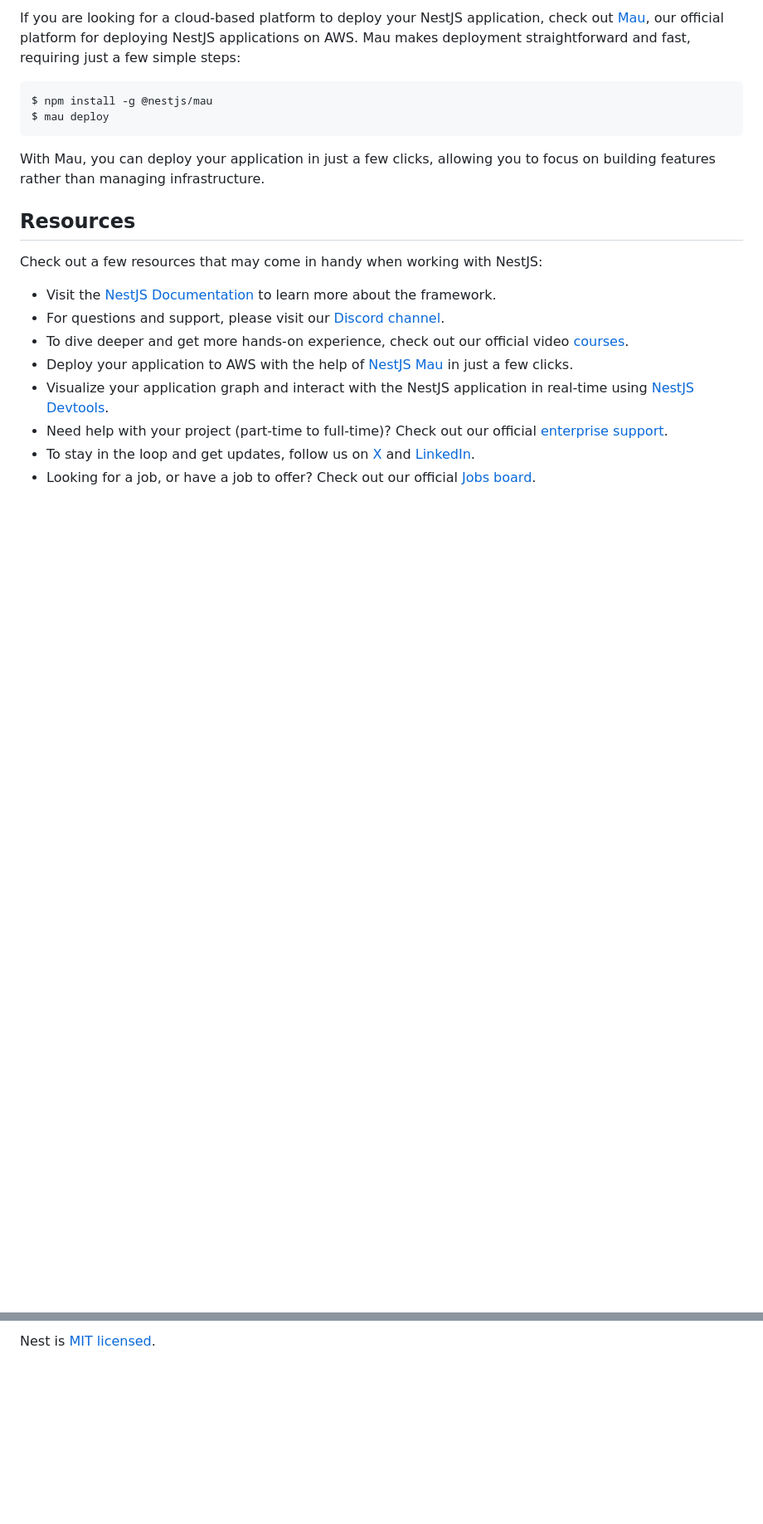
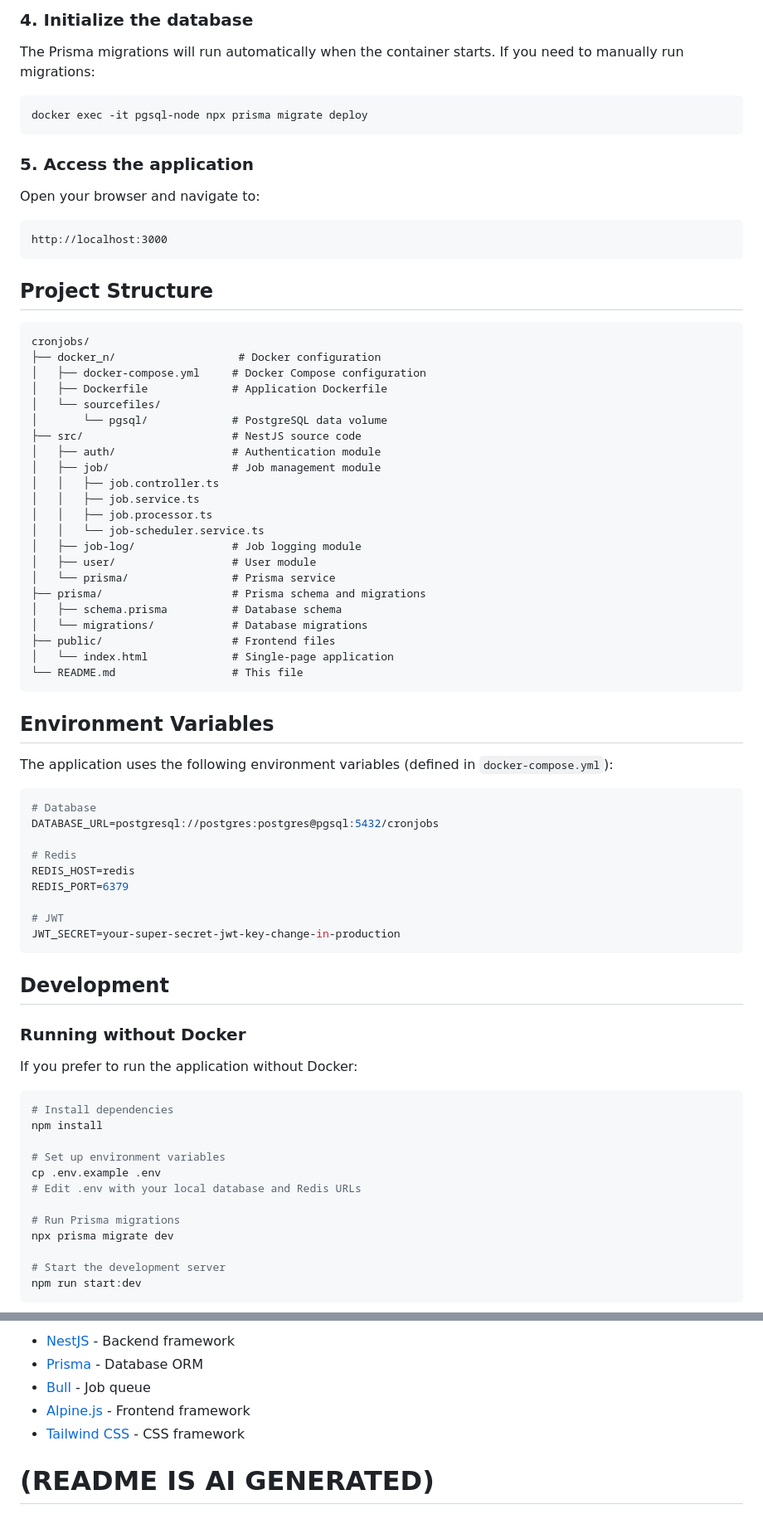
Before and after one commit to slotherinee/cronjobs, a Markdown page: README.md, 2 parts joined by grey strips. Shown: that part at 83% size. Drawn GitHub-style; blank space fills up the shorter version.

````diff
--- a/README.md
+++ b/README.md
@@ -63,22 +80,81 @@ When you're ready to deploy your NestJS application to production, there are som
 
-If you are looking for a cloud-based platform to deploy your NestJS application, check out [Mau](https://mau.nestjs.com), our official platform for deploying NestJS applications on AWS. Mau makes deployment straightforward and fast, requiring just a few simple steps:
+### 4. Initialize the database
+
+The Prisma migrations will run automatically when the container starts. If you need to manually run migrations:
 
 ```bash
-$ npm install -g @nestjs/mau
-$ mau deploy
+docker exec -it pgsql-node npx prisma migrate deploy
 ```
 
-With Mau, you can deploy your application in just a few clicks, allowing you to focus on building features rather than managing infrastructure.
+### 5. Access the application
 
-## Resources
+Open your browser and navigate to:
 
-Check out a few resources that may come in handy when working with NestJS:
+```
+http://localhost:3000
+```
 
-- Visit the [NestJS Documentation](https://docs.nestjs.com) to learn more about the framework.
-- For questions and support, please visit our [Discord channel](https://discord.gg/G7Qnnhy).
-- To dive deeper and get more hands-on experience, check out our official video [courses](https://courses.nestjs.com/).
-- Deploy your application to AWS with the help of [NestJS Mau](https://mau.nestjs.com) in just a few clicks.
-- Visualize your application graph and interact with the NestJS application in real-time using [NestJS Devtools](https://devtools.nestjs.com).
-- Need help with your project (part-time to full-time)? Check out our official [enterprise support](https://enterprise.nestjs.com).
-- To stay in the loop and get updates, follow us on [X](https://x.com/nestframework) and [LinkedIn](https://linkedin.com/company/nestjs).
-- Looking for a job, or have a job to offer? Check out our official [Jobs board](https://jobs.nestjs.com).
+## Project Structure
+
+```
+cronjobs/
+├── docker_n/                   # Docker configuration
+│   ├── docker-compose.yml     # Docker Compose configuration
+│   ├── Dockerfile             # Application Dockerfile
+│   └── sourcefiles/
+│       └── pgsql/             # PostgreSQL data volume
+├── src/                       # NestJS source code
+│   ├── auth/                  # Authentication module
+│   ├── job/                   # Job management module
+│   │   ├── job.controller.ts
+│   │   ├── job.service.ts
+│   │   ├── job.processor.ts
+│   │   └── job-scheduler.service.ts
+│   ├── job-log/               # Job logging module
+│   ├── user/                  # User module
+│   └── prisma/                # Prisma service
+├── prisma/                    # Prisma schema and migrations
+│   ├── schema.prisma          # Database schema
+│   └── migrations/            # Database migrations
+├── public/                    # Frontend files
+│   └── index.html             # Single-page application
+└── README.md                  # This file
+```
+
+## Environment Variables
+
+The application uses the following environment variables (defined in `docker-compose.yml`):
+
+```env
+# Database
+DATABASE_URL=postgresql://postgres:postgres@pgsql:5432/cronjobs
+
+# Redis
+REDIS_HOST=redis
+REDIS_PORT=6379
+
+# JWT
+JWT_SECRET=your-super-secret-jwt-key-change-in-production
+```
+
+## Development
+
+### Running without Docker
+
+If you prefer to run the application without Docker:
+
+```bash
+# Install dependencies
+npm install
+
+# Set up environment variables
+cp .env.example .env
+# Edit .env with your local database and Redis URLs
+
+# Run Prisma migrations
+npx prisma migrate dev
+
+# Start the development server
+npm run start:dev
+```
+
@@ -97,2 +414,8 @@ Nest is an MIT-licensed open source project. It can grow thanks to the sponsors
 
-Nest is [MIT licensed](https://github.com/nestjs/nest/blob/master/LICENSE).
+- [NestJS](https://nestjs.com/) - Backend framework
+- [Prisma](https://www.prisma.io/) - Database ORM
+- [Bull](https://github.com/OptimalBits/bull) - Job queue
+- [Alpine.js](https://alpinejs.dev/) - Frontend framework
+- [Tailwind CSS](https://tailwindcss.com/) - CSS framework
+
+# (README IS AI GENERATED)
````
Also changed, not shown: other parts of README.md (+307 -49 lines).
